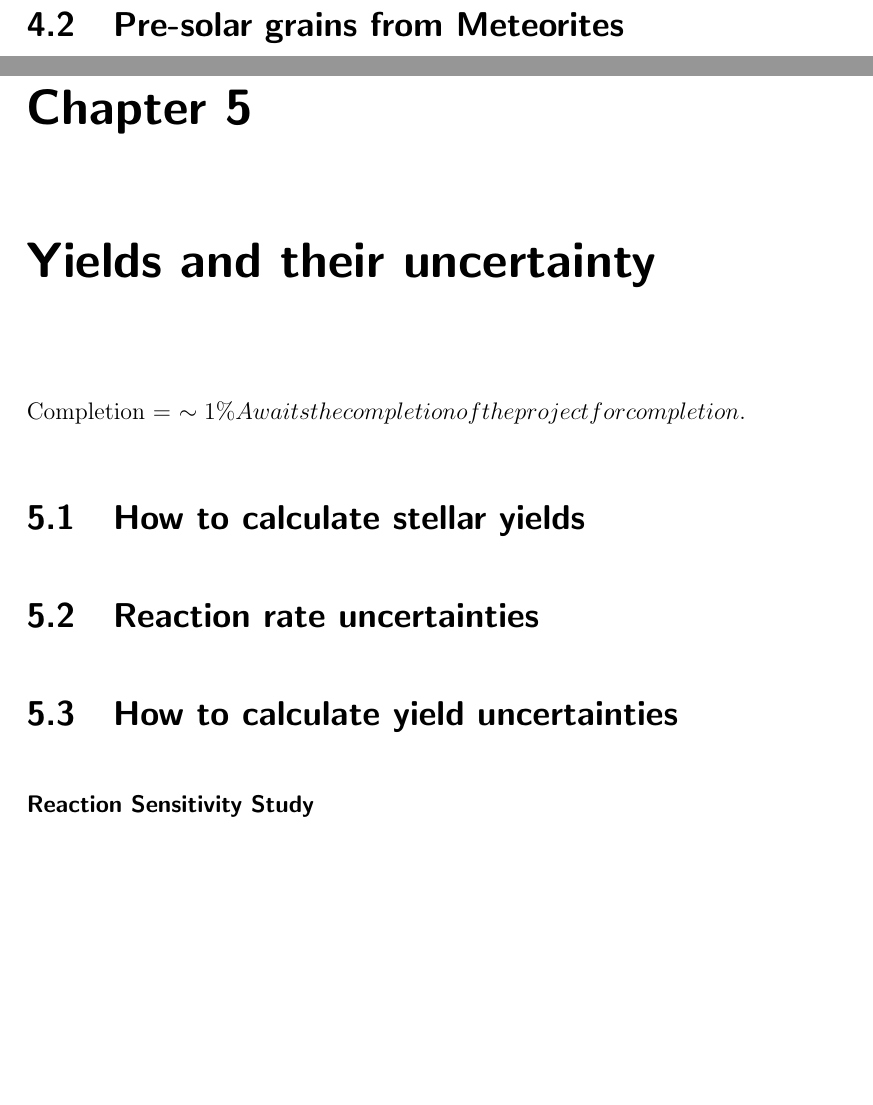
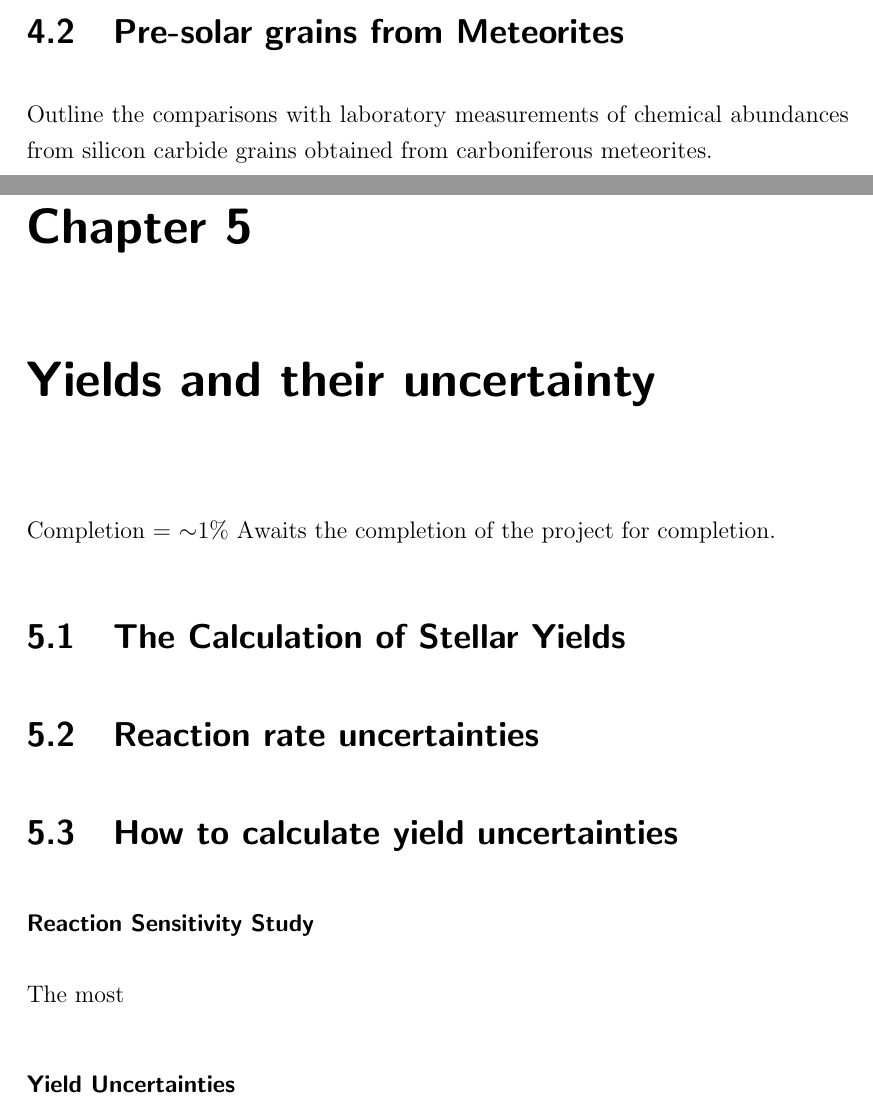
Before and after one commit to Bigash94/PhD_third_year_assessment, a LaTeX thesis (master.tex, which reads chapter4/Validation_from_observable_data.tex, chapter5/Yields_and_their_uncertainty.tex): two parts of pages 14 and 15 of 16 before the commit and two parts of pages 13 and 15 of 16 after it, joined at a grey line, cut so that both start at the same text, the shorter picture padded with empty space. Compiled offline with pdfLaTeX.

Commit message:
Updates from Overleaf

```diff
--- a/chapter4/Validation_from_observable_data.tex
+++ b/chapter4/Validation_from_observable_data.tex
@@ -17,7 +17,7 @@ Defines BArium Stars and illustrates the comparisons with detail description.
 
 \section{Pre-solar grains from Meteorites}
 
-
+Outline the comparisons with laboratory measurements of chemical abundances from silicon carbide grains obtained from carboniferous meteorites.
 
 \subsection{extra mixing}
 
--- a/chapter5/Yields_and_their_uncertainty.tex
+++ b/chapter5/Yields_and_their_uncertainty.tex
@@ -1,12 +1,18 @@
 \chapter{Yields and their uncertainty}
 
-Completion = \sim1\%
+Completion = $\sim$1\%
 Awaits the completion of the project for completion.
 
-\section{How to calculate stellar yields}
+\section{The Calculation of Stellar Yields}
+
+
 
 \section{Reaction rate uncertainties}
 
 \section{How to calculate yield uncertainties}
 
 \subsubsection{Reaction Sensitivity Study}
+
+The most
+
+\subsubsection{Yield Uncertainties}
```
Also changed, not shown: master.tex (+2 -2 lines), chapter4/Validation_from_observable_data.tex (4 more changed lines).
